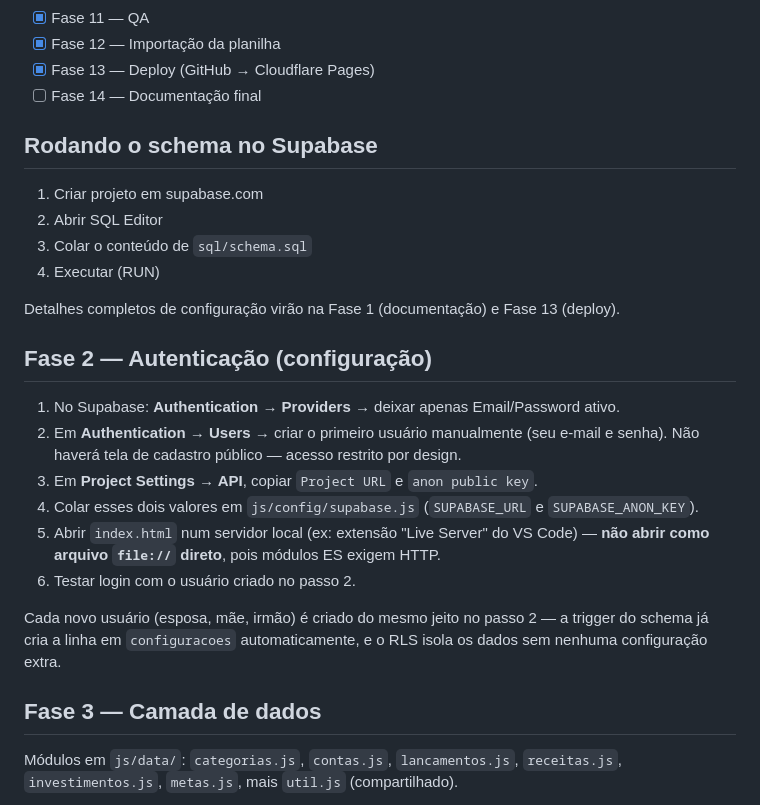
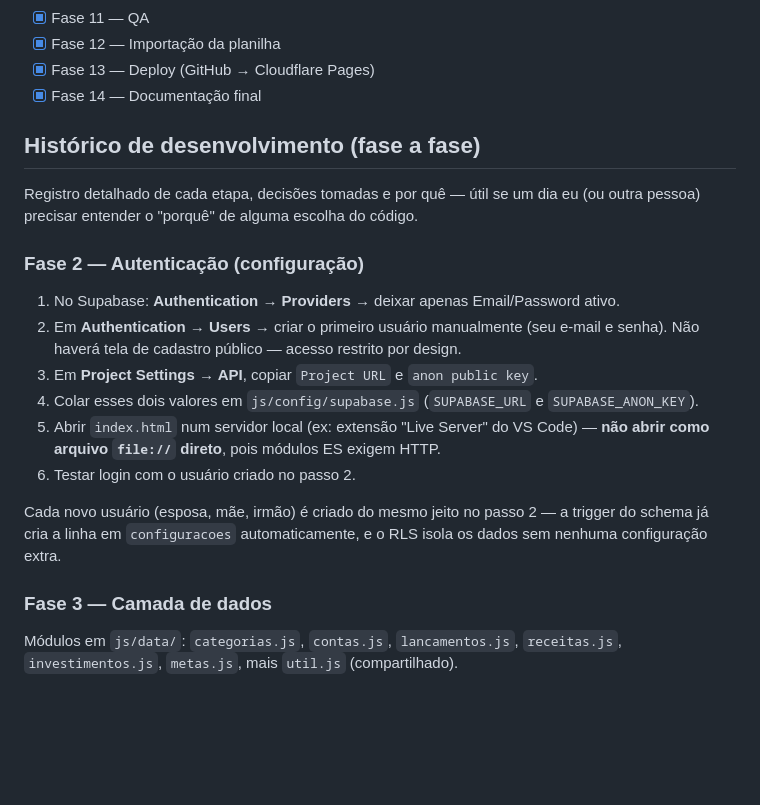
Before and after one commit to RicardoFMello/App-Contas, a Markdown page: financeiro-app/financeiro-app/README.md, the part around one of its changes. Drawn GitHub-style; blank space fills up the shorter version.

```diff
--- a/financeiro-app/financeiro-app/README.md
+++ b/financeiro-app/financeiro-app/README.md
@@ -52,18 +130,13 @@ financeiro-app/
 - [x] Fase 11 — QA
 - [x] Fase 12 — Importação da planilha
 - [x] Fase 13 — Deploy (GitHub → Cloudflare Pages)
-- [ ] Fase 14 — Documentação final
+- [x] Fase 14 — Documentação final
 
-## Rodando o schema no Supabase
+## Histórico de desenvolvimento (fase a fase)
 
-1. Criar projeto em supabase.com
-2. Abrir SQL Editor
-3. Colar o conteúdo de `sql/schema.sql`
-4. Executar (RUN)
+Registro detalhado de cada etapa, decisões tomadas e por quê — útil se um dia eu (ou outra pessoa) precisar entender o "porquê" de alguma escolha do código.
 
-Detalhes completos de configuração virão na Fase 1 (documentação) e Fase 13 (deploy).
-
-## Fase 2 — Autenticação (configuração)
+### Fase 2 — Autenticação (configuração)
 
 1. No Supabase: **Authentication → Providers** → deixar apenas Email/Password ativo.
 2. Em **Authentication → Users** → criar o primeiro usuário manualmente (seu e-mail e senha). Não haverá tela de cadastro público — acesso restrito por design.
@@ -74,7 +147,7 @@ Detalhes completos de configuração virão na Fase 1 (documentação) e Fase 13
 
 Cada novo usuário (esposa, mãe, irmão) é criado do mesmo jeito no passo 2 — a trigger do schema já cria a linha em `configuracoes` automaticamente, e o RLS isola os dados sem nenhuma configuração extra.
 
-## Fase 3 — Camada de dados
+### Fase 3 — Camada de dados
 
 Módulos em `js/data/`: `categorias.js`, `contas.js`, `lancamentos.js`, `receitas.js`, `investimentos.js`, `metas.js`, mais `util.js` (compartilhado).
 
```
Also changed, not shown: other parts of financeiro-app/financeiro-app/README.md (+107 -29 lines).
